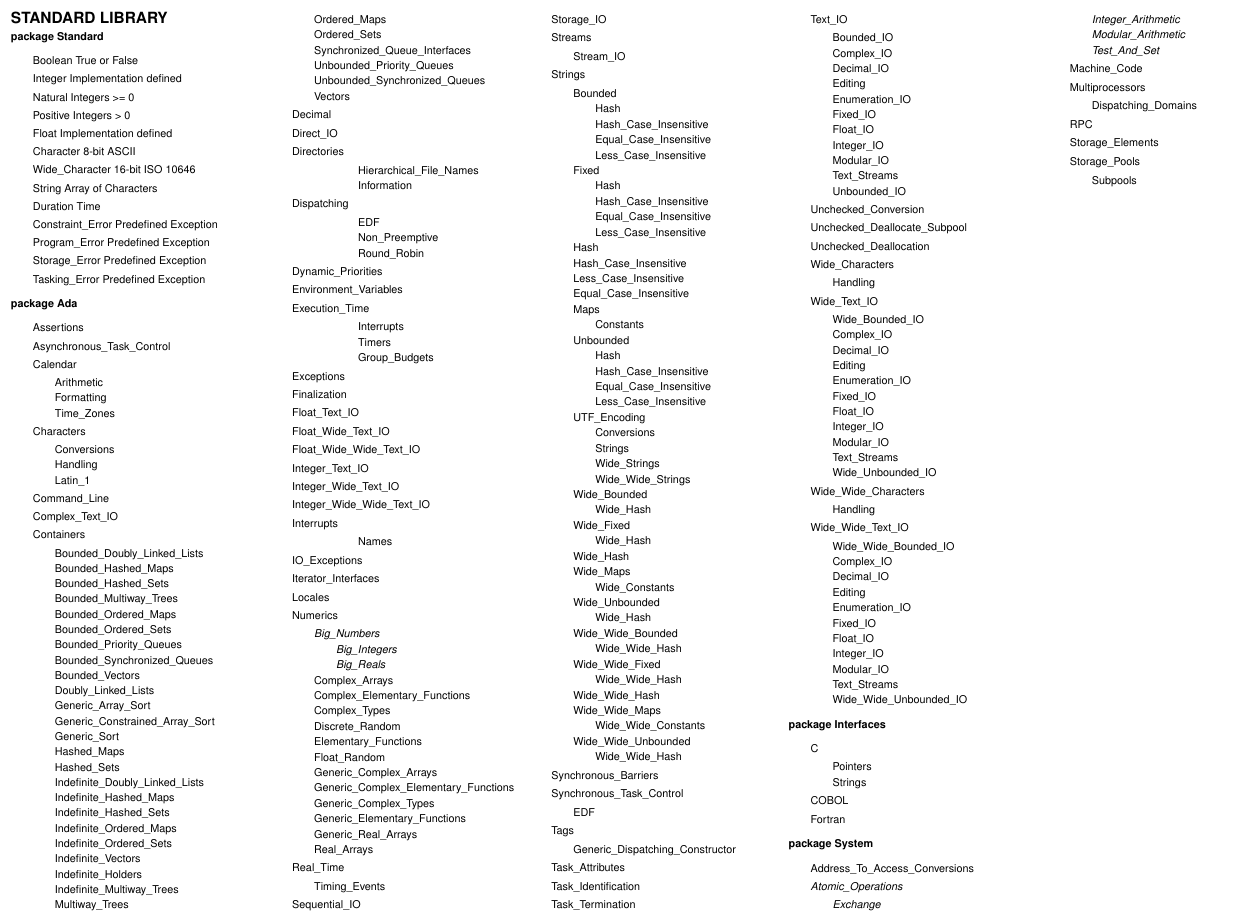
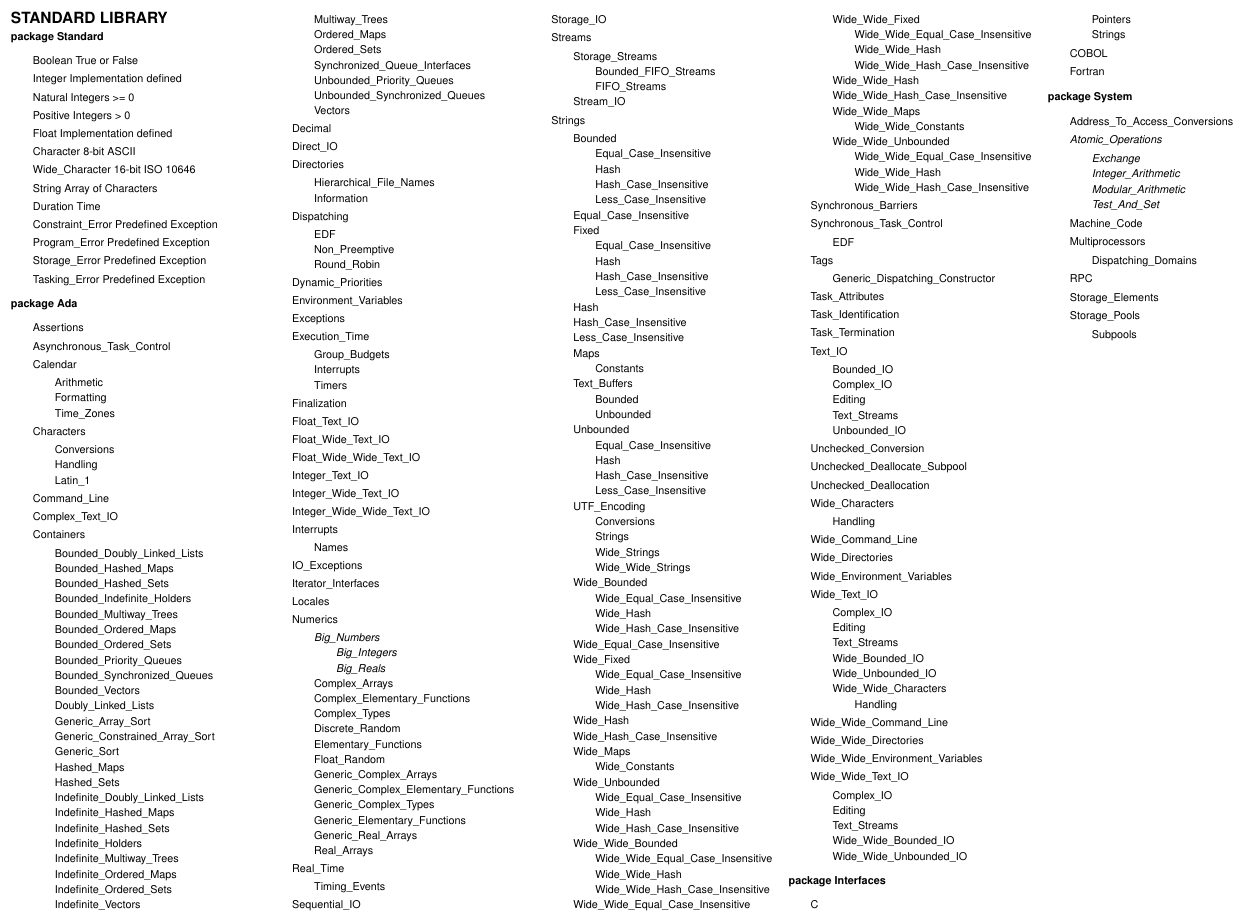
Before and after one commit to bracke/AdaReferenceCard, a LaTeX document (ada_reference_card_2022_a4_en.tex): part of page 6 of 6, cut so that both start at the same text. Compiled offline with pdfLaTeX.

Commit message:
Standard library in line with Ada 2022 Reference Manual
See http://www.ada-auth.org/standards/22rm/html/RM-A.html

And removed inconsistent margin.

```diff
--- a/ada_reference_card_2022_a4_en.tex
+++ b/ada_reference_card_2022_a4_en.tex
@@ -1259,6 +1259,7 @@ Declares that the components of the array type — but not the array type itself
             \item[] Bounded\_Doubly\_Linked\_Lists
             \item[] Bounded\_Hashed\_Maps
             \item[] Bounded\_Hashed\_Sets
+            \item[] Bounded\_Indefinite\_Holders
             \item[] Bounded\_Multiway\_Trees
             \item[] Bounded\_Ordered\_Maps
             \item[] Bounded\_Ordered\_Sets
@@ -1274,11 +1275,11 @@ Declares that the components of the array type — but not the array type itself
             \item[] Indefinite\_Doubly\_Linked\_Lists
             \item[] Indefinite\_Hashed\_Maps
             \item[] Indefinite\_Hashed\_Sets
+            \item[] Indefinite\_Holders
+            \item[] Indefinite\_Multiway\_Trees
             \item[] Indefinite\_Ordered\_Maps
             \item[] Indefinite\_Ordered\_Sets
             \item[] Indefinite\_Vectors
-            \item[] Indefinite\_Holders
-            \item[] Indefinite\_Multiway\_Trees
             \item[] Multiway\_Trees
             \item[] Ordered\_Maps
             \item[] Ordered\_Sets
@@ -1290,25 +1291,25 @@ Declares that the components of the array type — but not the array type itself
       \item[] Decimal
       \item[] Direct\_IO
       \item[] Directories
-         \begin{itemize}[leftmargin=15mm]
+         \begin{itemize}[leftmargin=5mm]
             \item[] Hierarchical\_File\_Names
             \item[] Information
          \end{itemize}
       \item[] Dispatching
-         \begin{itemize}[leftmargin=15mm]
+         \begin{itemize}[leftmargin=5mm]
             \item[] EDF
             \item[] Non\_Preemptive
             \item[] Round\_Robin
          \end{itemize}
       \item[] Dynamic\_Priorities
       \item[] Environment\_Variables
+      \item[] Exceptions
       \item[] Execution\_Time
-         \begin{itemize}[leftmargin=15mm]
+         \begin{itemize}[leftmargin=5mm]
+            \item[] Group\_Budgets
             \item[] Interrupts
             \item[] Timers
-            \item[] Group\_Budgets
-         \end{itemize}
-      \item[] Exceptions
+         \end{itemize}
       \item[] Finalization
       \item[] Float\_Text\_IO
       \item[] Float\_Wide\_Text\_IO
@@ -1317,7 +1318,7 @@ Declares that the components of the array type — but not the array type itself
       \item[] Integer\_Wide\_Text\_IO
       \item[] Integer\_Wide\_Wide\_Text\_IO
       \item[] Interrupts
-         \begin{itemize}[leftmargin=15mm]
+         \begin{itemize}[leftmargin=5mm]
             \item[] Names
          \end{itemize}
       \item[] IO\_Exceptions
@@ -1351,37 +1352,47 @@ Declares that the components of the array type — but not the array type itself
       \item[] Storage\_IO
       \item[] Streams
          \begin{itemize}[leftmargin=5mm]
+            \item[] Storage\_Streams
+            \begin{itemize}[leftmargin=5mm]
+               \item[] Bounded\_FIFO\_Streams
+               \item[] FIFO\_Streams
+            \end{itemize}
             \item[] Stream\_IO
          \end{itemize}
       \item[] Strings
          \begin{itemize}[leftmargin=5mm]
             \item[] Bounded
             \begin{itemize}[leftmargin=5mm]
-                  \item[] Hash
-                  \item[] Hash\_Case\_Insensitive
                \item[] Equal\_Case\_Insensitive
-                  \item[] Less\_Case\_Insensitive
-               \end{itemize}
-            \item[] Fixed
-               \begin{itemize}[leftmargin=5mm]
-                  \item[] Hash
-                  \item[] Hash\_Case\_Insensitive
-                  \item[] Equal\_Case\_Insensitive
-                  \item[] Less\_Case\_Insensitive
-               \end{itemize}
                \item[] Hash
                \item[] Hash\_Case\_Insensitive
                \item[] Less\_Case\_Insensitive
+            \end{itemize}
             \item[] Equal\_Case\_Insensitive
-            \item[] Maps
-               \begin{itemize}[leftmargin=5mm]
-                  \item[] Constants
-               \end{itemize}
-            \item[] Unbounded
-               \begin{itemize}[leftmargin=5mm]
+            \item[] Fixed
+            \begin{itemize}[leftmargin=5mm]
+               \item[] Equal\_Case\_Insensitive
                \item[] Hash
                \item[] Hash\_Case\_Insensitive
+               \item[] Less\_Case\_Insensitive
+            \end{itemize}
+            \item[] Hash
+            \item[] Hash\_Case\_Insensitive
+            \item[] Less\_Case\_Insensitive
+            \item[] Maps
+            \begin{itemize}[leftmargin=5mm]
+               \item[] Constants
+            \end{itemize}
+            \item[] Text\_Buffers
+            \begin{itemize}[leftmargin=5mm]
+               \item[] Bounded
+               \item[] Unbounded
+            \end{itemize}
+            \item[] Unbounded
+            \begin{itemize}[leftmargin=5mm]
                \item[] Equal\_Case\_Insensitive
+               \item[] Hash
+               \item[] Hash\_Case\_Insensitive
                \item[] Less\_Case\_Insensitive
             \end{itemize}
             \item[] UTF\_Encoding
@@ -1393,37 +1404,53 @@ Declares that the components of the array type — but not the array type itself
             \end{itemize}
             \item[] Wide\_Bounded
             \begin{itemize}[leftmargin=5mm]
+               \item[] Wide\_Equal\_Case\_Insensitive
                \item[] Wide\_Hash
-               \end{itemize}
+               \item[] Wide\_Hash\_Case\_Insensitive
+            \end{itemize}
+            \item[] Wide\_Equal\_Case\_Insensitive
             \item[] Wide\_Fixed
             \begin{itemize}[leftmargin=5mm]
+               \item[] Wide\_Equal\_Case\_Insensitive
                \item[] Wide\_Hash
+               \item[] Wide\_Hash\_Case\_Insensitive
             \end{itemize}
             \item[] Wide\_Hash
+            \item[] Wide\_Hash\_Case\_Insensitive
             \item[] Wide\_Maps
             \begin{itemize}[leftmargin=5mm]
                \item[] Wide\_Constants
             \end{itemize}
             \item[] Wide\_Unbounded
             \begin{itemize}[leftmargin=5mm]
+               \item[] Wide\_Equal\_Case\_Insensitive
                \item[] Wide\_Hash
+               \item[] Wide\_Hash\_Case\_Insensitive
             \end{itemize}
             \item[] Wide\_Wide\_Bounded
             \begin{itemize}[leftmargin=5mm]
+               \item[] Wide\_Wide\_Equal\_Case\_Insensitive
                \item[] Wide\_Wide\_Hash
-               \end{itemize}
+               \item[] Wide\_Wide\_Hash\_Case\_Insensitive
+            \end{itemize}
+            \item[] Wide\_Wide\_Equal\_Case\_Insensitive
             \item[] Wide\_Wide\_Fixed
             \begin{itemize}[leftmargin=5mm]
+               \item[] Wide\_Wide\_Equal\_Case\_Insensitive
                \item[] Wide\_Wide\_Hash
+               \item[] Wide\_Wide\_Hash\_Case\_Insensitive
             \end{itemize}
             \item[] Wide\_Wide\_Hash
+            \item[] Wide\_Wide\_Hash\_Case\_Insensitive
             \item[] Wide\_Wide\_Maps
             \begin{itemize}[leftmargin=5mm]
                \item[] Wide\_Wide\_Constants
             \end{itemize}
             \item[] Wide\_Wide\_Unbounded
             \begin{itemize}[leftmargin=5mm]
+               \item[] Wide\_Wide\_Equal\_Case\_Insensitive
                \item[] Wide\_Wide\_Hash
+               \item[] Wide\_Wide\_Hash\_Case\_Insensitive
             \end{itemize}
          \end{itemize}
       \item[] Synchronous\_Barriers
@@ -1442,13 +1469,7 @@ Declares that the components of the array type — but not the array type itself
          \begin{itemize}[leftmargin=5mm]
             \item[] Bounded\_IO
             \item[] Complex\_IO
-            \item[] Decimal\_IO
             \item[] Editing
-            \item[] Enumeration\_IO
-            \item[] Fixed\_IO
-            \item[] Float\_IO
-            \item[] Integer\_IO
-            \item[] Modular\_IO
             \item[] Text\_Streams
             \item[] Unbounded\_IO
          \end{itemize}
@@ -1459,36 +1480,30 @@ Declares that the components of the array type — but not the array type itself
          \begin{itemize}[leftmargin=5mm]
             \item[] Handling
          \end{itemize}
+      \item[] Wide\_Command\_Line
+      \item[] Wide\_Directories
+      \item[] Wide\_Environment\_Variables
       \item[] Wide\_Text\_IO
          \begin{itemize}[leftmargin=5mm]
+            \item[] Complex\_IO
+            \item[] Editing
+            \item[] Text\_Streams
             \item[] Wide\_Bounded\_IO
+            \item[] Wide\_Unbounded\_IO
+            \item[] Wide\_Wide\_Characters
+            \begin{itemize}[leftmargin=5mm]
+               \item[] Handling
+            \end{itemize}
+         \end{itemize}
+      \item[] Wide\_Wide\_Command\_Line
+      \item[] Wide\_Wide\_Directories
+      \item[] Wide\_Wide\_Environment\_Variables
+      \item[] Wide\_Wide\_Text\_IO
+         \begin{itemize}[leftmargin=5mm]
             \item[] Complex\_IO
-            \item[] Decimal\_IO
             \item[] Editing
-            \item[] Enumeration\_IO
-            \item[] Fixed\_IO
-            \item[] Float\_IO
-            \item[] Integer\_IO
-            \item[] Modular\_IO
             \item[] Text\_Streams
-            \item[] Wide\_Unbounded\_IO
-         \end{itemize}
-      \item[] Wide\_Wide\_Characters
-         \begin{itemize}[leftmargin=5mm]
-            \item[] Handling
-         \end{itemize}
-      \item[] Wide\_Wide\_Text\_IO
-         \begin{itemize}[leftmargin=5mm]
             \item[] Wide\_Wide\_Bounded\_IO
-            \item[] Complex\_IO
-            \item[] Decimal\_IO
-            \item[] Editing
-            \item[] Enumeration\_IO
-            \item[] Fixed\_IO
-            \item[] Float\_IO
-            \item[] Integer\_IO
-            \item[] Modular\_IO
-            \item[] Text\_Streams
             \item[] Wide\_Wide\_Unbounded\_IO
          \end{itemize}
    \end{itemize}
```
Also changed, not shown: ada_reference_card_2022_a4_en.pdf. Lines whose indentation alone changed are shown as unchanged.
